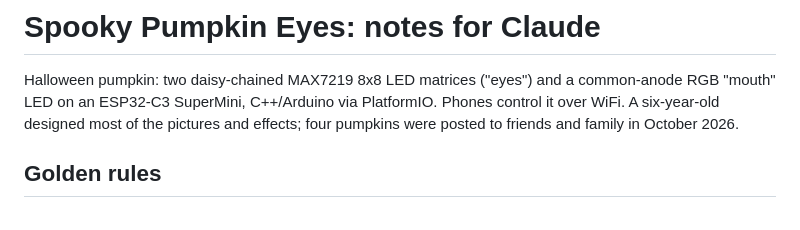
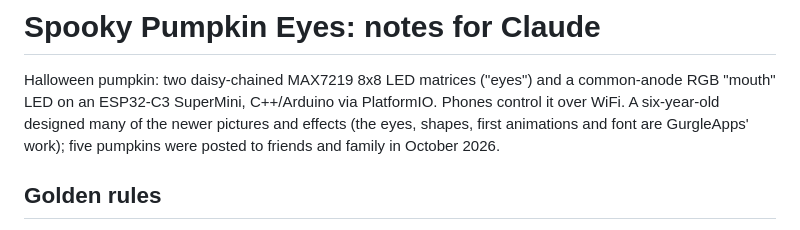
Before and after one commit to Pharkie/spooky-eyes, a Markdown page: CLAUDE.md, the part around the change. GitHub-like rendering.

```diff
--- a/CLAUDE.md
+++ b/CLAUDE.md
@@ -1,8 +1,9 @@
 # Spooky Pumpkin Eyes: notes for Claude
 
 Halloween pumpkin: two daisy-chained MAX7219 8x8 LED matrices ("eyes") and a common-anode RGB "mouth" LED on
-an ESP32-C3 SuperMini, C++/Arduino via PlatformIO. Phones control it over WiFi. A six-year-old designed most
-of the pictures and effects; four pumpkins were posted to friends and family in October 2026.
+an ESP32-C3 SuperMini, C++/Arduino via PlatformIO. Phones control it over WiFi. A six-year-old designed many
+of the newer pictures and effects (the eyes, shapes, first animations and font are GurgleApps' work); five
+pumpkins were posted to friends and family in October 2026.
 
 ## Golden rules
 
```
Also changed, not shown: README.md (+0 -2 lines), docs/assets/pages.jpg, 5 other files.
